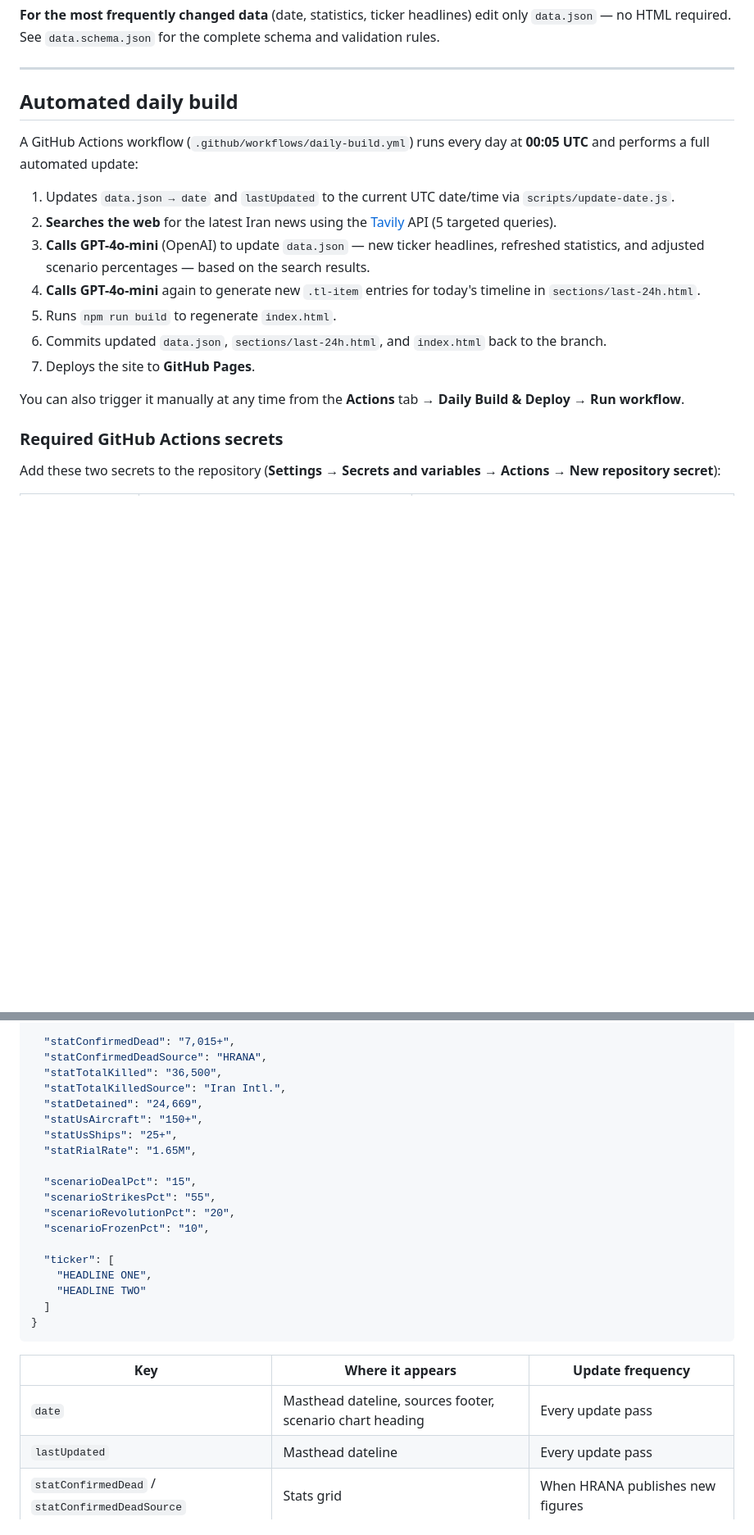
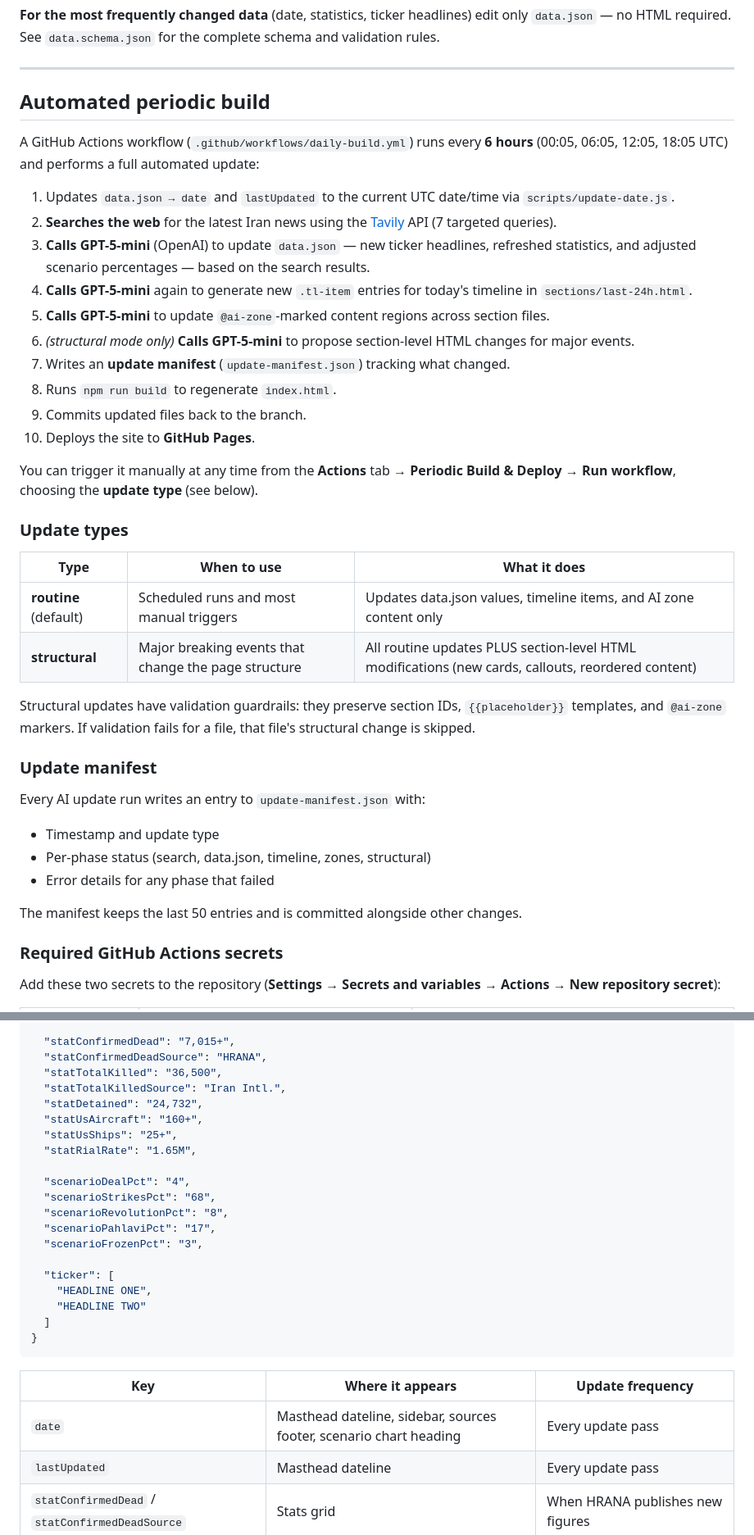
Before and after one commit to Yitzchak-Holtzberg/iran-crisis-report, a Markdown page: README.md, 2 parts joined by grey strips. Shown at 82% size. Rendered like a GitHub page; blank space fills up the shorter version.

Commit message:
docs: update README and AI-ZONES.md for update types, manifest tracking, and structural updates
Co-authored-by: Yitzchak-Holtzberg <58465047+Yitzchak-Holtzberg@users.noreply.github.com>

```diff
--- a/README.md
+++ b/README.md
@@ -6,19 +6,40 @@ This is a single-page HTML news dashboard that is **assembled by a build script*
 
 ---
 
-## Automated daily build
+## Automated periodic build
 
-A GitHub Actions workflow (`.github/workflows/daily-build.yml`) runs every day at **00:05 UTC** and performs a full automated update:
+A GitHub Actions workflow (`.github/workflows/daily-build.yml`) runs every **6 hours** (00:05, 06:05, 12:05, 18:05 UTC) and performs a full automated update:
 
 1. Updates `data.json → date` and `lastUpdated` to the current UTC date/time via `scripts/update-date.js`.
-2. **Searches the web** for the latest Iran news using the [Tavily](https://tavily.com) API (5 targeted queries).
-3. **Calls GPT-4o-mini** (OpenAI) to update `data.json` — new ticker headlines, refreshed statistics, and adjusted scenario percentages — based on the search results.
-4. **Calls GPT-4o-mini** again to generate new `.tl-item` entries for today's timeline in `sections/last-24h.html`.
-5. Runs `npm run build` to regenerate `index.html`.
-6. Commits updated `data.json`, `sections/last-24h.html`, and `index.html` back to the branch.
-7. Deploys the site to **GitHub Pages**.
+2. **Searches the web** for the latest Iran news using the [Tavily](https://tavily.com) API (7 targeted queries).
+3. **Calls GPT-5-mini** (OpenAI) to update `data.json` — new ticker headlines, refreshed statistics, and adjusted scenario percentages — based on the search results.
+4. **Calls GPT-5-mini** again to generate new `.tl-item` entries for today's timeline in `sections/last-24h.html`.
+5. **Calls GPT-5-mini** to update `@ai-zone`-marked content regions across section files.
+6. *(structural mode only)* **Calls GPT-5-mini** to propose section-level HTML changes for major events.
+7. Writes an **update manifest** (`update-manifest.json`) tracking what changed.
+8. Runs `npm run build` to regenerate `index.html`.
+9. Commits updated files back to the branch.
+10. Deploys the site to **GitHub Pages**.
 
-You can also trigger it manually at any time from the **Actions** tab → **Daily Build & Deploy** → **Run workflow**.
+You can trigger it manually at any time from the **Actions** tab → **Periodic Build & Deploy** → **Run workflow**, choosing the **update type** (see below).
+
+### Update types
+
+| Type | When to use | What it does |
+|---|---|---|
+| **routine** (default) | Scheduled runs and most manual triggers | Updates data.json values, timeline items, and AI zone content only |
+| **structural** | Major breaking events that change the page structure | All routine updates PLUS section-level HTML modifications (new cards, callouts, reordered content) |
+
+Structural updates have validation guardrails: they preserve section IDs, `{{placeholder}}` templates, and `@ai-zone` markers. If validation fails for a file, that file's structural change is skipped.
+
+### Update manifest
+
+Every AI update run writes an entry to `update-manifest.json` with:
+- Timestamp and update type
+- Per-phase status (search, data.json, timeline, zones, structural)
+- Error details for any phase that failed
+
+The manifest keeps the last 50 entries and is committed alongside other changes.
 
 ### Required GitHub Actions secrets
 
@@ -132,15 +155,16 @@ Always run the build after editing any file in `sections/` **or** `data.json`. T
   "statConfirmedDeadSource": "HRANA",
   "statTotalKilled": "36,500",
   "statTotalKilledSource": "Iran Intl.",
-  "statDetained": "24,669",
-  "statUsAircraft": "150+",
+  "statDetained": "24,732",
+  "statUsAircraft": "160+",
   "statUsShips": "25+",
   "statRialRate": "1.65M",
 
-  "scenarioDealPct": "15",
-  "scenarioStrikesPct": "55",
-  "scenarioRevolutionPct": "20",
-  "scenarioFrozenPct": "10",
+  "scenarioDealPct": "4",
+  "scenarioStrikesPct": "68",
+  "scenarioRevolutionPct": "8",
+  "scenarioPahlaviPct": "17",
+  "scenarioFrozenPct": "3",
 
   "ticker": [
     "HEADLINE ONE",
@@ -151,7 +175,7 @@ Always run the build after editing any file in `sections/` **or** `data.json`. T
 
 | Key | Where it appears | Update frequency |
 |---|---|---|
-| `date` | Masthead dateline, sources footer, scenario chart heading | Every update pass |
+| `date` | Masthead dateline, sidebar, sources footer, scenario chart heading | Every update pass |
 | `lastUpdated` | Masthead dateline | Every update pass |
 | `statConfirmedDead` / `statConfirmedDeadSource` | Stats grid | When HRANA publishes new figures |
 | `statTotalKilled` / `statTotalKilledSource` | Stats grid | When Iran Intl. updates |
```
Also changed, not shown: other parts of README.md (+30 -11 lines), AI-ZONES.md (+72 -10 lines).
